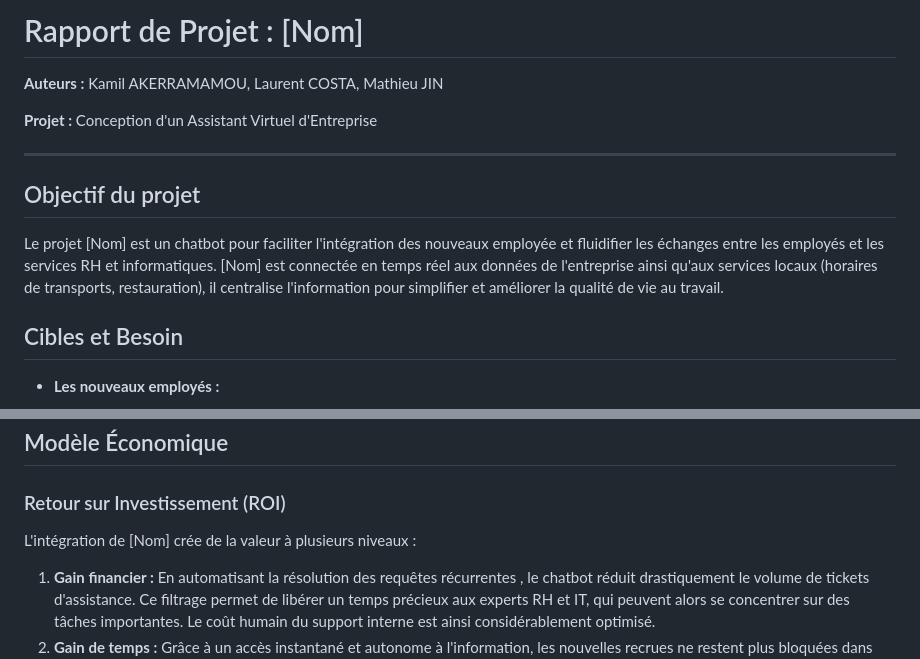
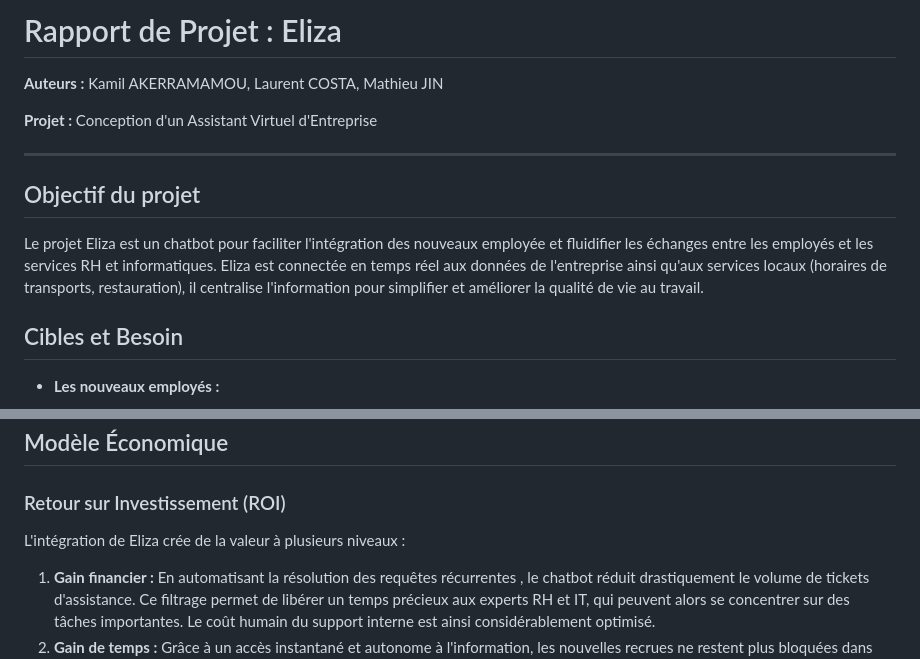
Before and after one commit to Hirukiu/Eliza, a Markdown page: rapports/rapport.md, 2 parts joined by grey strips. Rendered like a GitHub page.

Commit message:
ajout du nom de l'ia

```diff
--- a/rapports/rapport.md
+++ b/rapports/rapport.md
@@ -1,4 +1,5 @@
-# Rapport de Projet : [Nom]
+# Rapport de Projet : Eliza
+
 
 **Auteurs :** Kamil AKERRAMAMOU, Laurent COSTA, Mathieu JIN
 
@@ -8,7 +9,9 @@
 
 ## Objectif du projet
 
-Le projet [Nom] est un chatbot pour faciliter l'intégration des nouveaux employée et fluidifier les échanges entre les employés et les services RH et informatiques. [Nom] est connectée en temps réel aux données de l'entreprise ainsi qu'aux services locaux (horaires de transports, restauration), il centralise l'information pour simplifier et améliorer la qualité de vie au travail.
+Le projet Eliza
+ est un chatbot pour faciliter l'intégration des nouveaux employée et fluidifier les échanges entre les employés et les services RH et informatiques. Eliza
+ est connectée en temps réel aux données de l'entreprise ainsi qu'aux services locaux (horaires de transports, restauration), il centralise l'information pour simplifier et améliorer la qualité de vie au travail.
 
 
 ## Cibles et Besoin
@@ -38,7 +41,8 @@ Le projet [Nom] est un chatbot pour faciliter l'intégration des nouveaux employ
 
 ## Modèle Économique
 ### Retour sur Investissement (ROI)
-L'intégration de [Nom] crée de la valeur à plusieurs niveaux :
+L'intégration de Eliza
+ crée de la valeur à plusieurs niveaux :
 
 1. **Gain financier :** En automatisant la résolution des requêtes récurrentes , le chatbot réduit drastiquement le volume de tickets d'assistance. Ce filtrage permet de libérer un temps précieux aux experts RH et IT, qui peuvent alors se concentrer sur des tâches importantes. Le coût humain du support interne est ainsi considérablement optimisé.
 2. **Gain de temps :** Grâce à un accès instantané et autonome à l'information, les nouvelles recrues ne restent plus bloquées dans l'attente d'une réponse de leur manager ou du support. Cette fluidité accélère leur montée en compétences, leur permettant d'être pleinement opérationnelles et productives beaucoup plus rapidement.
```
